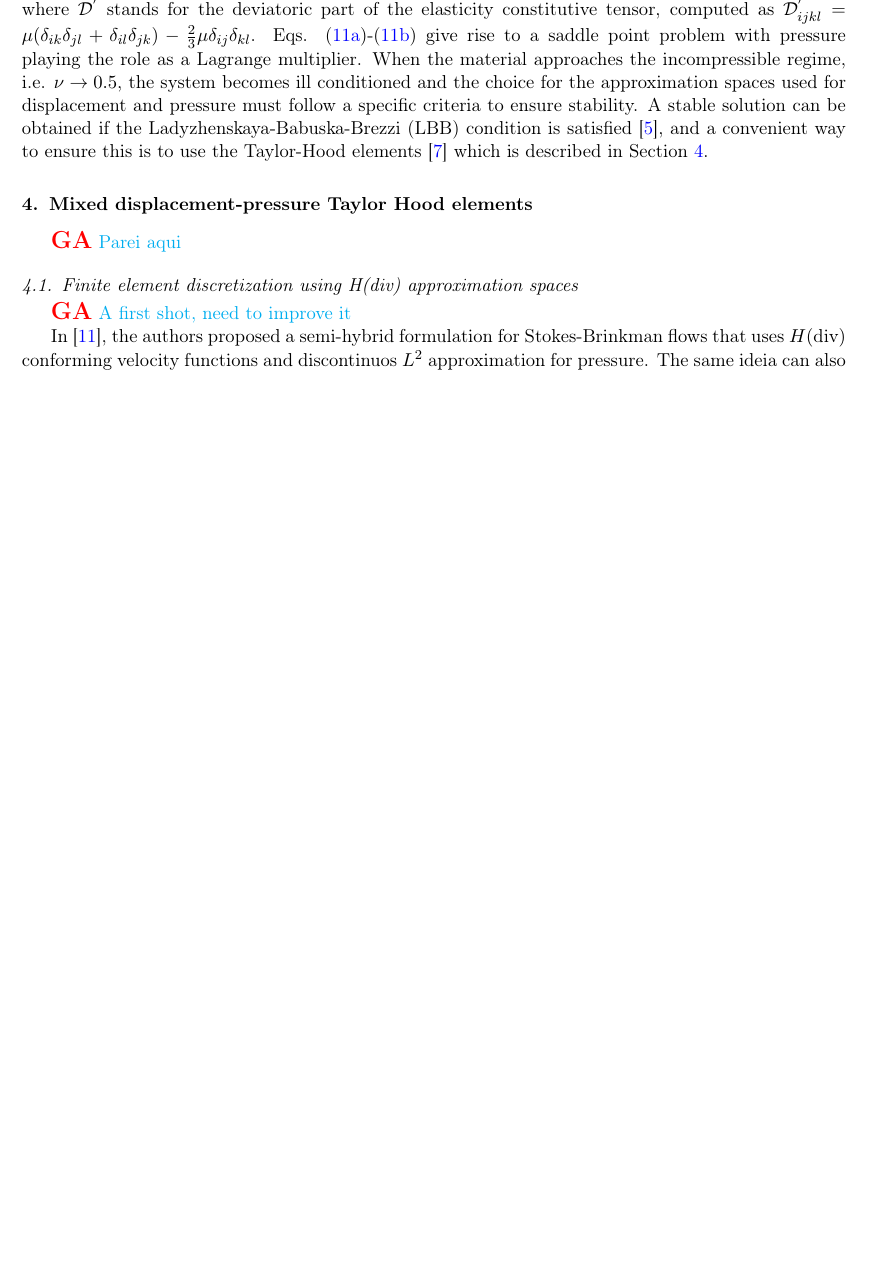
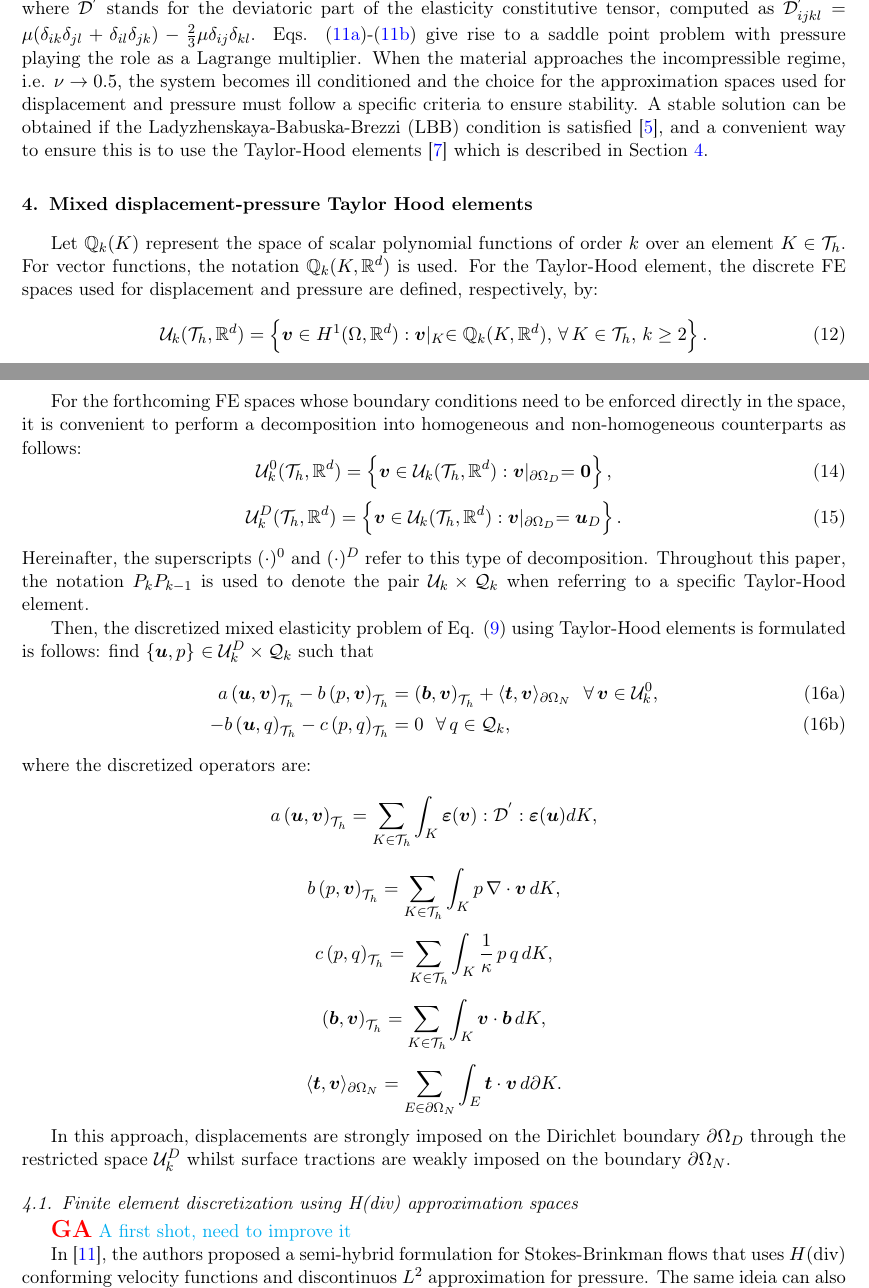
Before and after one commit to labmec/paper-hdiv-up, a LaTeX paper (main.tex): part of page 4 of 11 before the commit and two parts of pages 4 and 5 of 12 after it, the two joined at a grey line, cut so that both start at the same text, the shorter picture padded with empty space. Compiled offline with pdfLaTeX.

Commit message:
Added TaylorHood formulation

```diff
--- a/main.tex
+++ b/main.tex
@@ -290,7 +290,54 @@ In order to derive the weak form of the mixed problem from Eq. \eqref{eq:mixed-e
 
 \section{Mixed displacement-pressure Taylor Hood elements \label{sec:taylor-hood}}
 
-{\giovane Parei aqui}
+Let $\mathbb{Q}_k(K)$ represent the space of scalar polynomial functions of order $k$ over an element $K\in\mathcal{T}_h$. For vector functions, the notation $\mathbb{Q}_k(K,\mathbb{R}^d)$ is used. For the Taylor-Hood element, the discrete FE spaces used for displacement and pressure are defined, respectively, by:
+\begin{equation}
+    \label{eq:uTH}
+    \mathcal{U}_k(\mathcal{T}_h,\mathbb{R}^d) = \left\{\bm{v} \in H^1(\Omega,\mathbb{R}^d) : \bm{v}\lvert_{K} \in \mathbb{Q}_k(K,\mathbb{R}^d), \,\forall \,K \in \mathcal{T}_h, \, k\geq 2 \right\}.
+\end{equation}
+\begin{equation}
+    \label{eq:qTH}
+    \mathcal{Q}_k(\mathcal{T}_h) = \left\{q \in H^1(\Omega) \,:\, q\lvert_{K} \, \in \mathbb{Q}_{k-1}(K), \,\forall \, K \in \mathcal{T}_h, \, k\geq 2\right\},
+\end{equation}
+
+For the forthcoming FE spaces whose boundary conditions need to be enforced directly in the space, it is convenient to perform a decomposition into homogeneous and non-homogeneous counterparts as follows:
+\begin{equation}
+    \label{eq:uTH0}
+    \mathcal{U}^0_k(\mathcal{T}_h,\mathbb{R}^d)=\left\{ \bm{v} \in \mathcal{U}_k(\mathcal{T}_h,\mathbb{R}^d) : \bm{v} \lvert_{\partial\Omega_D}=\bm{0}\right\},
+\end{equation}
+\begin{equation}
+    \label{eq:uTHD}
+    \mathcal{U}^D_k(\mathcal{T}_h,\mathbb{R}^d)=\left\{ \bm{v} \in \mathcal{U}_k(\mathcal{T}_h,\mathbb{R}^d) : \bm{v} \lvert_{\partial\Omega_D}=\bm{u}_D\right\}.
+\end{equation}
+
+\noindent Hereinafter, the superscripts $(\cdot)^0$ and $(\cdot)^D$ refer to this type of decomposition. Throughout this paper, the notation $P_k P_{k-1}$ is used to denote the pair $\mathcal{U}_k \times \mathcal{Q}_k$ when referring to a specific Taylor-Hood element.
+
+Then, the discretized mixed elasticity problem of Eq. \eqref{eq:mixed-elasticity} using Taylor-Hood elements is formulated is follows: find $\{\bm{u},p\}$ $\in \mathcal{U}^D_k \times \mathcal{Q}_k$ such that
+\begin{subequations} \label{eq:TH-weak}
+	\begin{align}
+		a\left(\bm{u},\bm{v}\right)_{\mathcal{T}_h} - b\left( p, \bm{v}\right)_{\mathcal{T}_h} &= \left(\bm{b},\bm{v}\right)_{\mathcal{T}_h} + \langle\bm{t},\bm{v}\rangle_{\partial\Omega_N} ~~\forall\, \bm{v} \in \mathcal{U}^0_k,\label{eq:TH-weak-a}\\
+		-b\left(\bm{u}, q\right)_{\mathcal{T}_h} - c\left(p,q \right)_{\mathcal{T}_h} &= 0 ~~\forall\, q \in \mathcal{Q}_k, \label{eq:TH-weak-b}
+	\end{align}
+\end{subequations}
+
+\noindent where the discretized operators are:
+\begin{equation*}
+	a\left(\bm{u},\bm{v}\right)_{\mathcal{T}_h} = \sum_{K \in \mathcal{T}_h} \int_{K} \bm{\varepsilon}(\bm{v}) : \mathcal{D}^{'} : \bm{\varepsilon}(\bm{u}) dK ,
+\end{equation*}
+\begin{equation*}
+	b\left(p, \bm{v}\right)_{\mathcal{T}_h} = \sum_{K \in \mathcal{T}_h} \int_{K} p \,\nabla \cdot \bm{v} \, dK ,
+\end{equation*}
+\begin{equation*}
+	c\left(p,q \right)_{\mathcal{T}_h} = \sum_{K \in \mathcal{T}_h} \int_{K} \frac{1}{\kappa} \,p \,q \, dK ,
+\end{equation*}
+\begin{equation*}
+	\left(\bm{b},\bm{v}\right)_{\mathcal{T}_h} = \sum_{K \in \mathcal{T}_h} \int_{K} \bm{v} \cdot \bm{b} \, dK ,
+\end{equation*}
+\begin{equation*}
+	\langle\bm{t},\bm{v}\rangle_{\partial\Omega_N} = \sum_{E \in \partial\Omega_N} \int_{E} \bm{t} \cdot \bm{v} \, d\partial K .
+\end{equation*}
+
+In this approach, displacements are strongly imposed on the Dirichlet boundary $\partial \Omega_D$ through the restricted space $\mathcal{U}^D_k$ whilst surface tractions are weakly imposed on the boundary $\partial \Omega_N$.
 
 \subsection{Finite element discretization using H(div) approximation spaces}
 {\giovane A first shot, need to improve it}
```
Also changed, not shown: main.tex (10 more changed lines).
